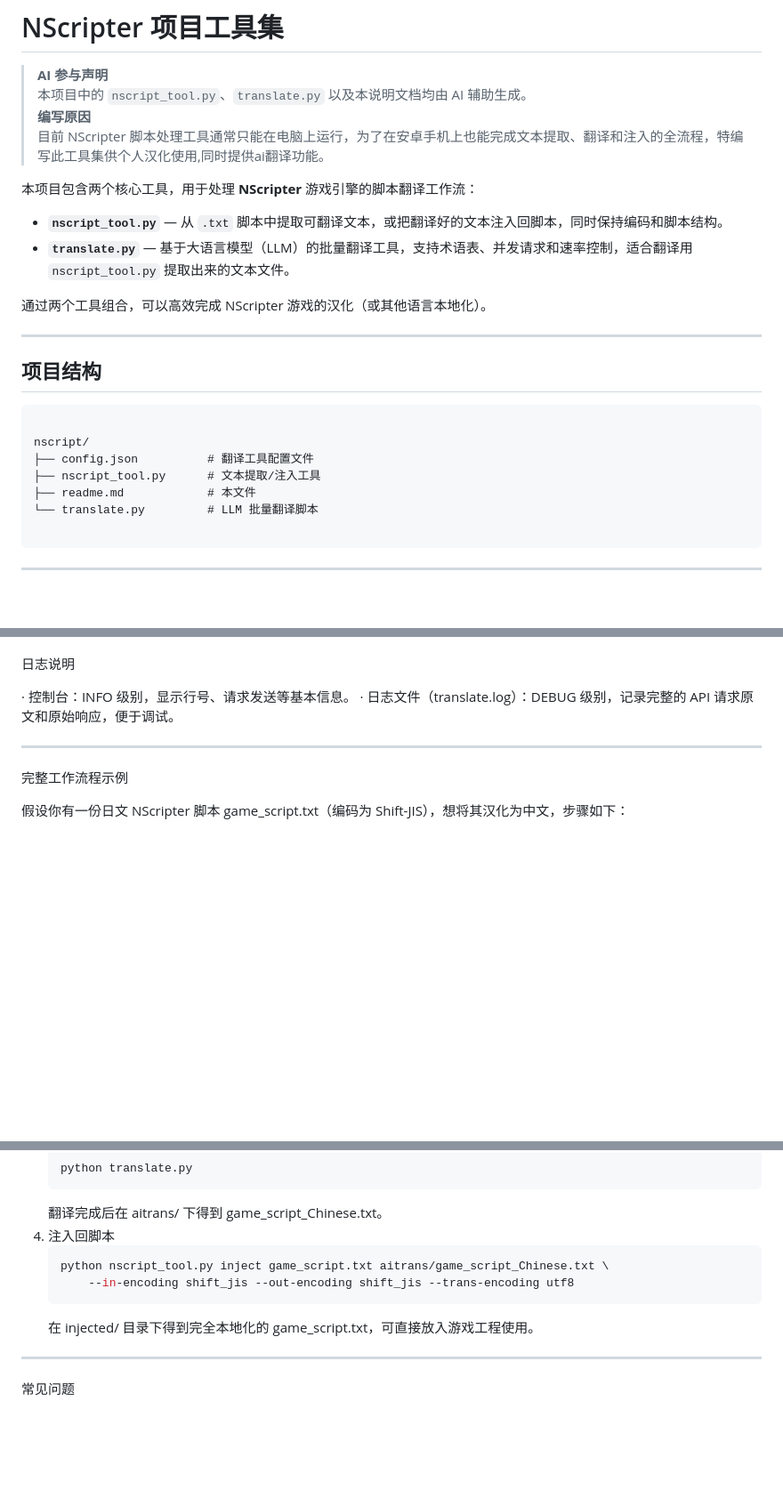
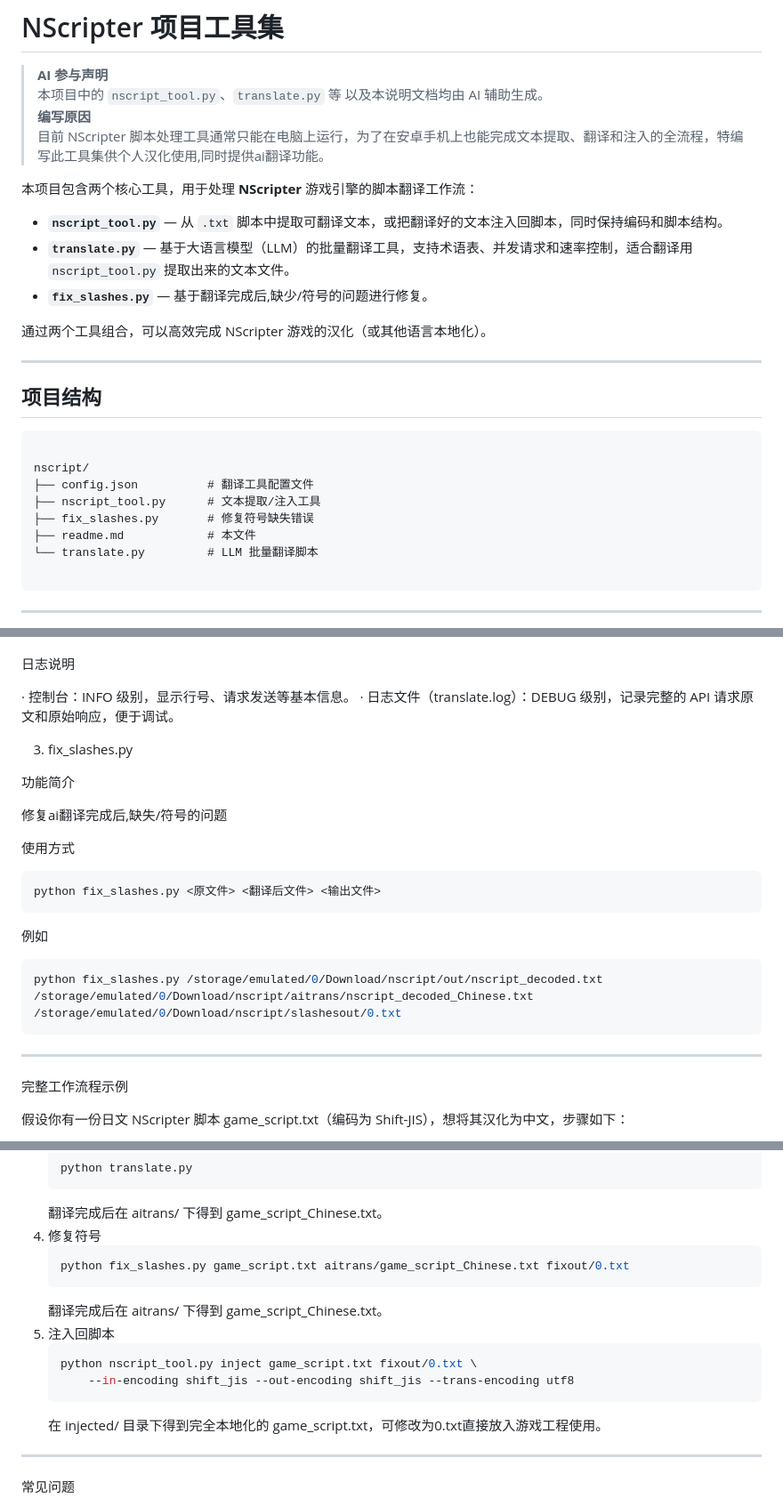
Before and after one commit to sunxibing114514/nscripter-translate-tools, a Markdown page: readme.md, 3 parts joined by grey strips. Shown at 89% size. Drawn GitHub-style; blank space fills up the shorter version.

Commit message:
更新 readme.md

````diff
--- a/readme.md
+++ b/readme.md
@@ -1,7 +1,7 @@
 # NScripter 项目工具集
 
 > **AI 参与声明**
-> 本项目中的 `nscript_tool.py`、`translate.py` 以及本说明文档均由 AI 辅助生成。
+> 本项目中的 `nscript_tool.py`、`translate.py` 等 以及本说明文档均由 AI 辅助生成。
 > **编写原因**
 > 目前 NScripter 脚本处理工具通常只能在电脑上运行，为了在安卓手机上也能完成文本提取、翻译和注入的全流程，特编写此工具集供个人汉化使用,同时提供ai翻译功能。
 
@@ -9,6 +9,7 @@
 
 - **`nscript_tool.py`** — 从 `.txt` 脚本中提取可翻译文本，或把翻译好的文本注入回脚本，同时保持编码和脚本结构。
 - **`translate.py`** — 基于大语言模型（LLM）的批量翻译工具，支持术语表、并发请求和速率控制，适合翻译用 `nscript_tool.py` 提取出来的文本文件。
+- **`fix_slashes.py`** — 基于翻译完成后,缺少\/符号的问题进行修复。
 
 通过两个工具组合，可以高效完成 NScripter 游戏的汉化（或其他语言本地化）。
 
@@ -21,6 +22,7 @@
 nscript/
 ├── config.json          # 翻译工具配置文件
 ├── nscript_tool.py      # 文本提取/注入工具
+├── fix_slashes.py       # 修复符号缺失错误
 ├── readme.md            # 本文件
 └── translate.py         # LLM 批量翻译脚本
 
@@ -253,6 +255,25 @@ python translate.py my_config.json
 · 控制台：INFO 级别，显示行号、请求发送等基本信息。
 · 日志文件（translate.log）：DEBUG 级别，记录完整的 API 请求原文和原始响应，便于调试。
 
+
+3. fix_slashes.py
+
+功能简介
+
+修复ai翻译完成后,缺失\/符号的问题
+
+使用方式
+
+```bash
+python fix_slashes.py <原文件> <翻译后文件> <输出文件>
+```
+
+例如
+
+```bash
+python fix_slashes.py /storage/emulated/0/Download/nscript/out/nscript_decoded.txt /storage/emulated/0/Download/nscript/aitrans/nscript_decoded_Chinese.txt /storage/emulated/0/Download/nscript/slashesout/0.txt
+```
+
 ---
 
 完整工作流程示例
@@ -287,12 +308,17 @@ python translate.py my_config.json
    python translate.py
    ```
    翻译完成后在 aitrans/ 下得到 game_script_Chinese.txt。
-4. 注入回脚本
+4. 修复符号
    ```bash
-   python nscript_tool.py inject game_script.txt aitrans/game_script_Chinese.txt \
+   python fix_slashes.py game_script.txt aitrans/game_script_Chinese.txt fixout/0.txt
+   ```
+   翻译完成后在 aitrans/ 下得到 game_script_Chinese.txt。
+5. 注入回脚本
+   ```bash
+   python nscript_tool.py inject game_script.txt fixout/0.txt \
        --in-encoding shift_jis --out-encoding shift_jis --trans-encoding utf8
    ```
-   在 injected/ 目录下得到完全本地化的 game_script.txt，可直接放入游戏工程使用。
+   在 injected/ 目录下得到完全本地化的 game_script.txt，可修改为0.txt直接放入游戏工程使用。
 
 ---
 
````
Also changed, not shown: other parts of readme.md (+1 -1 lines).
